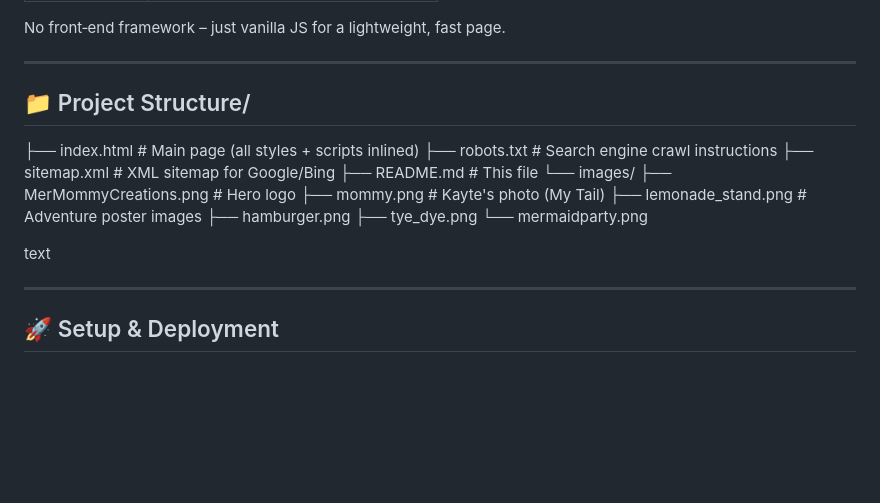
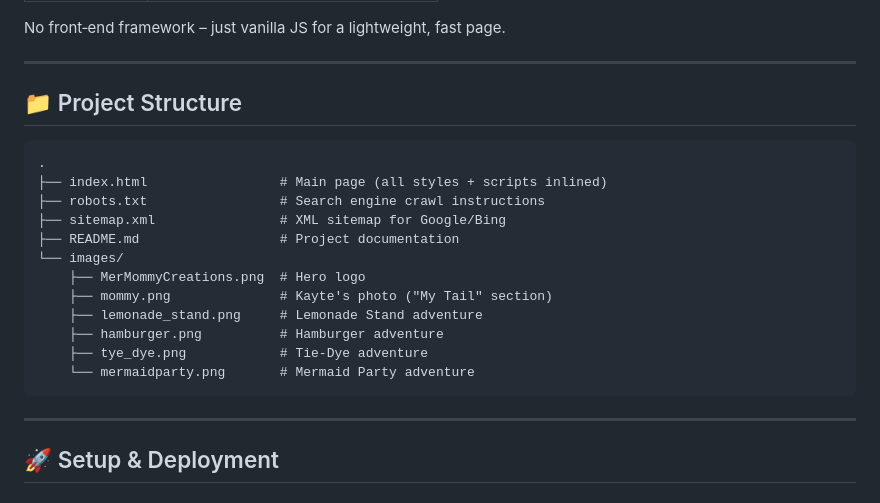
Before and after one commit to benrod3000/mermommycreations, a Markdown page: README.md, the part around the change. Drawn GitHub-style; blank space fills up the shorter version.

````diff
--- a/README.md
+++ b/README.md
@@ -42,20 +42,22 @@ No front‑end framework – just vanilla JS for a lightweight, fast page.
 
 ---
 
-## 📁 Project Structure/
-├── index.html # Main page (all styles + scripts inlined)
-├── robots.txt # Search engine crawl instructions
-├── sitemap.xml # XML sitemap for Google/Bing
-├── README.md # This file
+## 📁 Project Structure
+
+```
+.
+├── index.html                 # Main page (all styles + scripts inlined)
+├── robots.txt                 # Search engine crawl instructions
+├── sitemap.xml                # XML sitemap for Google/Bing
+├── README.md                  # Project documentation
 └── images/
-  ├── MerMommyCreations.png # Hero logo
-  ├── mommy.png # Kayte's photo (My Tail)
-  ├── lemonade_stand.png # Adventure poster images
-  ├── hamburger.png
-  ├── tye_dye.png
-  └── mermaidparty.png
-
-text
+    ├── MerMommyCreations.png  # Hero logo
+    ├── mommy.png              # Kayte's photo ("My Tail" section)
+    ├── lemonade_stand.png     # Lemonade Stand adventure
+    ├── hamburger.png          # Hamburger adventure
+    ├── tye_dye.png            # Tie-Dye adventure
+    └── mermaidparty.png       # Mermaid Party adventure
+```
 
 ---
 
````
